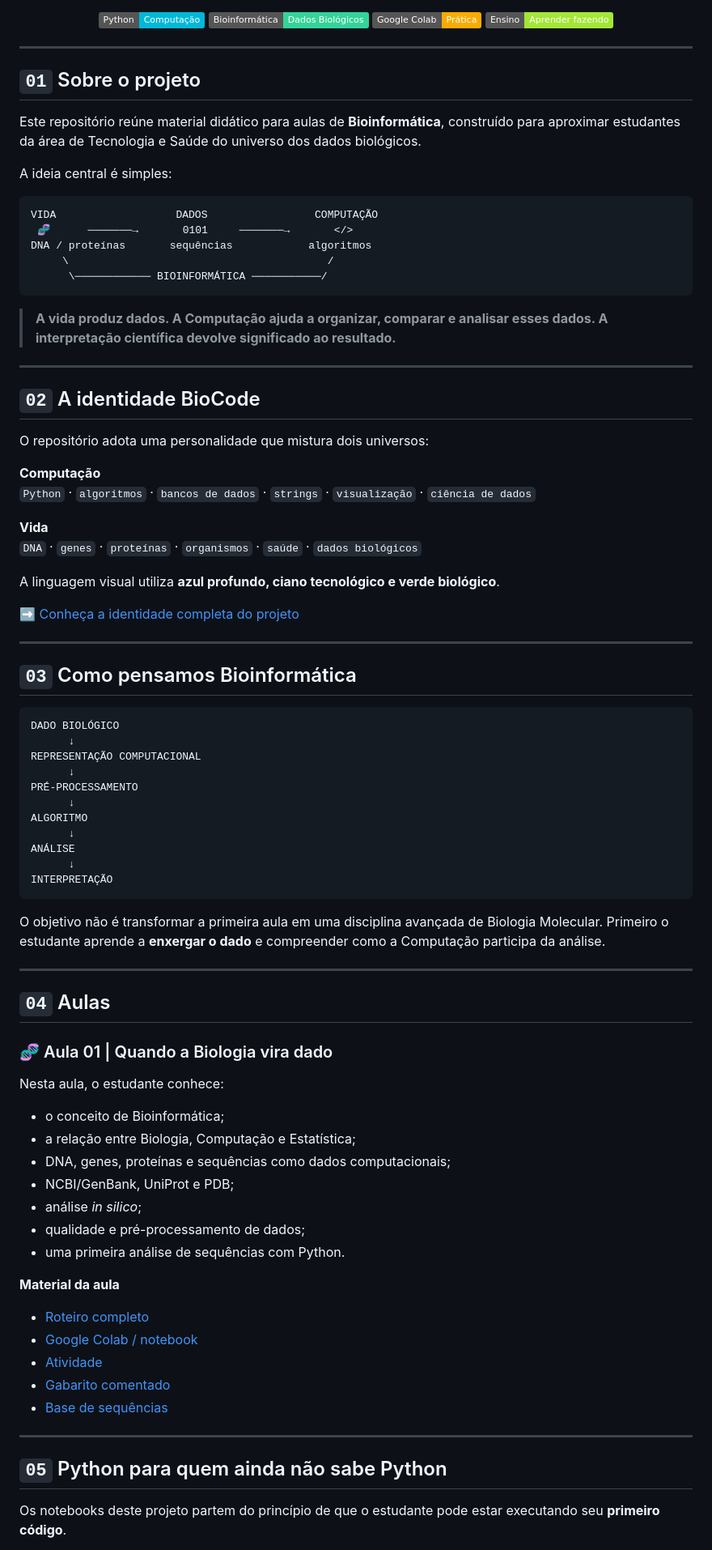
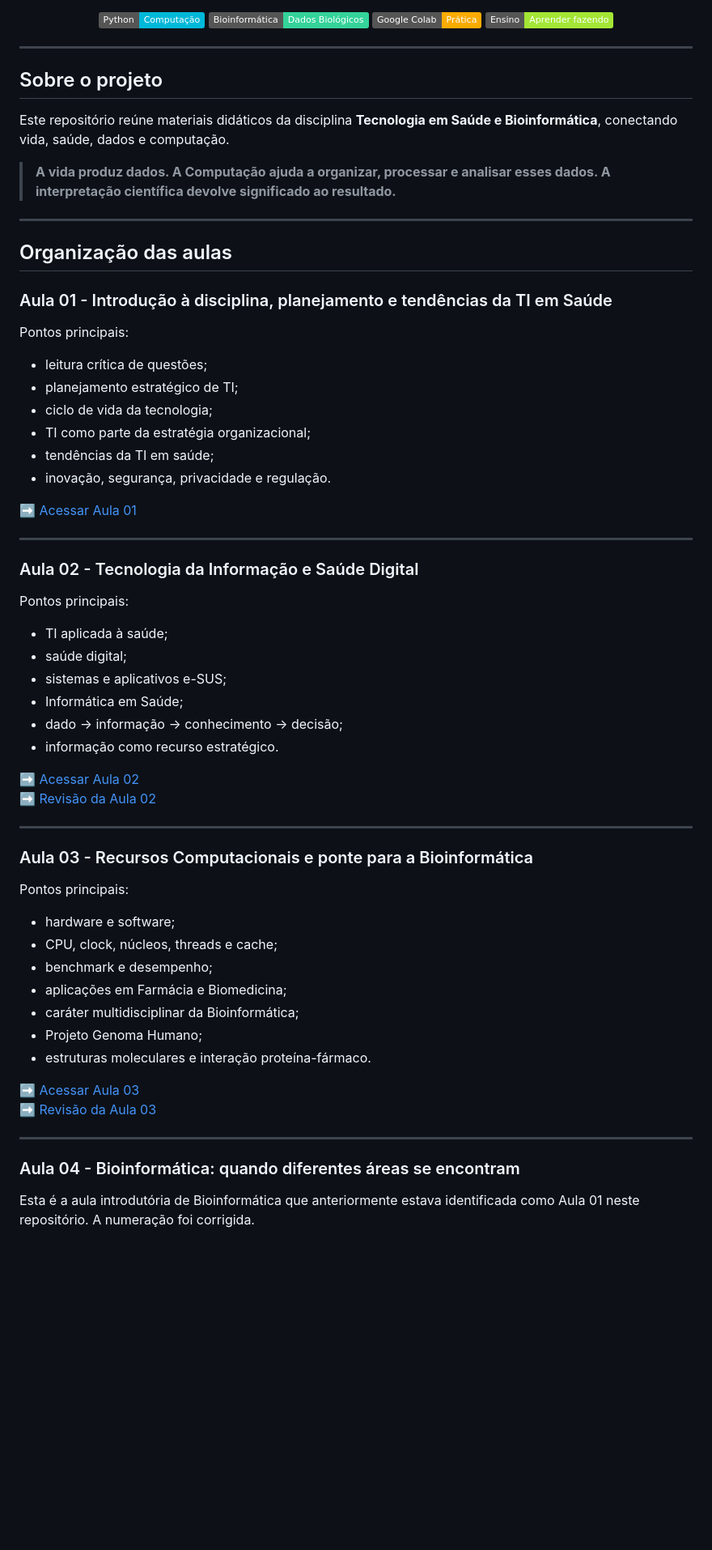
Before and after one commit to deniaulainfead23/bioinformatica, a Markdown page: README.md, the part around one of its changes. Shown at 81% size. Rendered like a GitHub page; badges without logos; blank space fills up the shorter version.

Commit message:
Reorganiza repositório em Aulas 01 a 04 e adiciona revisões

````diff
--- a/README.md
+++ b/README.md
@@ -15,85 +15,65 @@
 
 ---
 
-## `01` Sobre o projeto
+## Sobre o projeto
 
-Este repositório reúne material didático para aulas de **Bioinformática**, construído para aproximar estudantes da área de Tecnologia e Saúde do universo dos dados biológicos.
+Este repositório reúne materiais didáticos da disciplina **Tecnologia em Saúde e Bioinformática**, conectando vida, saúde, dados e computação.
 
-A ideia central é simples:
-
-```text
-VIDA                   DADOS                 COMPUTAÇÃO
- 🧬      ───────→       0101     ───────→       </>
-DNA / proteínas       sequências            algoritmos
-     \                                         /
-      \──────────── BIOINFORMÁTICA ───────────/
-```
-
-> **A vida produz dados. A Computação ajuda a organizar, comparar e analisar esses dados. A interpretação científica devolve significado ao resultado.**
+> **A vida produz dados. A Computação ajuda a organizar, processar e analisar esses dados. A interpretação científica devolve significado ao resultado.**
 
 ---
 
-## `02` A identidade BioCode
+## Organização das aulas
 
-O repositório adota uma personalidade que mistura dois universos:
+### Aula 01 - Introdução à disciplina, planejamento e tendências da TI em Saúde
 
-**Computação**
-`Python` · `algoritmos` · `bancos de dados` · `strings` · `visualização` · `ciência de dados`
+Pontos principais:
 
-**Vida**
-`DNA` · `genes` · `proteínas` · `organismos` · `saúde` · `dados biológicos`
+- leitura crítica de questões;
+- planejamento estratégico de TI;
+- ciclo de vida da tecnologia;
+- TI como parte da estratégia organizacional;
+- tendências da TI em saúde;
+- inovação, segurança, privacidade e regulação.
 
-A linguagem visual utiliza **azul profundo, ciano tecnológico e verde biológico**.
-
-➡️ [Conheça a identidade completa do projeto](IDENTIDADE.md)
+➡️ [Acessar Aula 01](aula01/README.md)
 
 ---
 
-## `03` Como pensamos Bioinformática
+### Aula 02 - Tecnologia da Informação e Saúde Digital
 
-```text
-DADO BIOLÓGICO
-      ↓
-REPRESENTAÇÃO COMPUTACIONAL
-      ↓
-PRÉ-PROCESSAMENTO
-      ↓
-ALGORITMO
-      ↓
-ANÁLISE
-      ↓
-INTERPRETAÇÃO
-```
+Pontos principais:
 
-O objetivo não é transformar a primeira aula em uma disciplina avançada de Biologia Molecular. Primeiro o estudante aprende a **enxergar o dado** e compreender como a Computação participa da análise.
+- TI aplicada à saúde;
+- saúde digital;
+- sistemas e aplicativos e-SUS;
+- Informática em Saúde;
+- dado → informação → conhecimento → decisão;
+- informação como recurso estratégico.
+
+➡️ [Acessar Aula 02](aula02/README.md)
+➡️ [Revisão da Aula 02](aula02/REVISAO.md)
 
 ---
 
-## `04` Aulas
+### Aula 03 - Recursos Computacionais e ponte para a Bioinformática
 
-### 🧬 Aula 01 | Quando a Biologia vira dado
+Pontos principais:
 
-Nesta aula, o estudante conhece:
+- hardware e software;
+- CPU, clock, núcleos, threads e cache;
+- benchmark e desempenho;
+- aplicações em Farmácia e Biomedicina;
+- caráter multidisciplinar da Bioinformática;
+- Projeto Genoma Humano;
+- estruturas moleculares e interação proteína-fármaco.
 
-- o conceito de Bioinformática;
-- a relação entre Biologia, Computação e Estatística;
-- DNA, genes, proteínas e sequências como dados computacionais;
-- NCBI/GenBank, UniProt e PDB;
-- análise *in silico*;
-- qualidade e pré-processamento de dados;
-- uma primeira análise de sequências com Python.
-
-**Material da aula**
-
-- [Roteiro completo](aula01/README.md)
-- [Google Colab / notebook](aula01/aula01_colab.ipynb)
-- [Atividade](aula01/atividade.md)
-- [Gabarito comentado](aula01/gabarito.md)
-- [Base de sequências](aula01/dados/sequencias_demo.csv)
+➡️ [Acessar Aula 03](aula03/README.md)
+➡️ [Revisão da Aula 03](aula03/REVISAO.md)
 
 ---
 
-## `05` Python para quem ainda não sabe Python
+### Aula 04 - Bioinformática: quando diferentes áreas se encontram
 
-Os notebooks deste projeto partem do princípio de que o estudante pode estar executando seu **primeiro código**.
+Esta é a aula introdutória de Bioinformática que anteriormente estava identificada como Aula 01 neste repositório. A numeração foi corrigida.
 
````
Also changed, not shown: other parts of README.md (+71 -27 lines).
